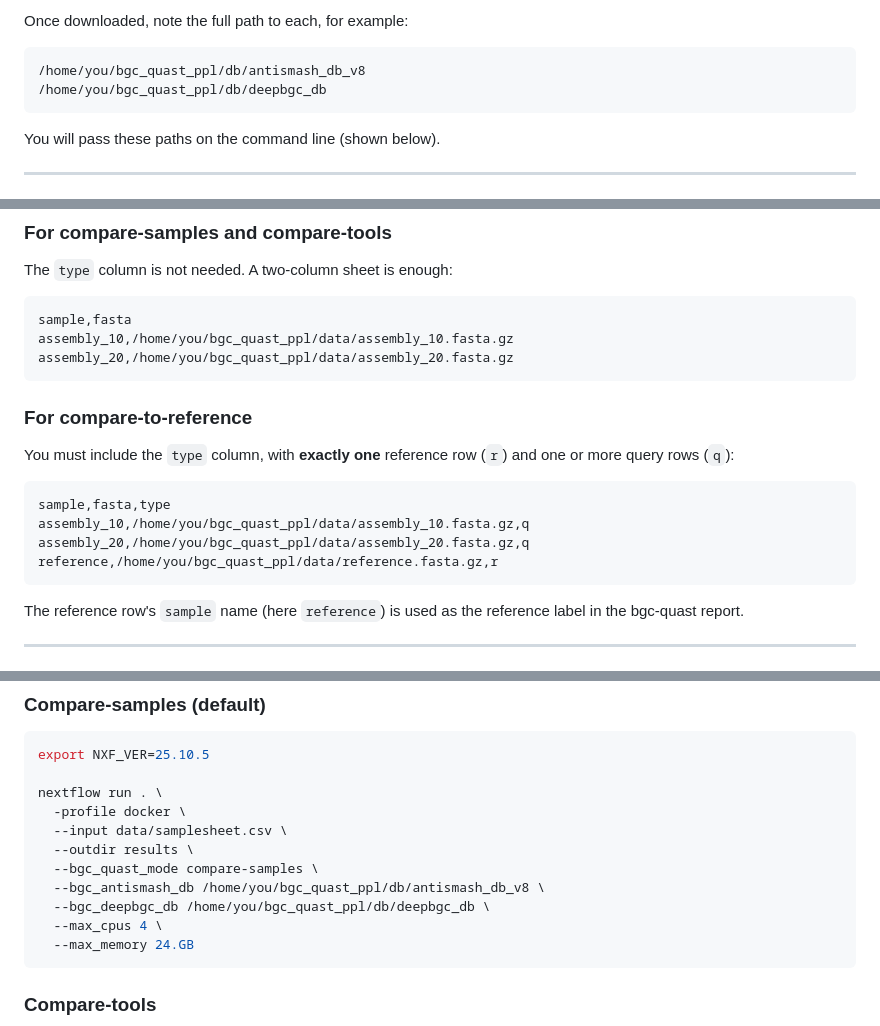
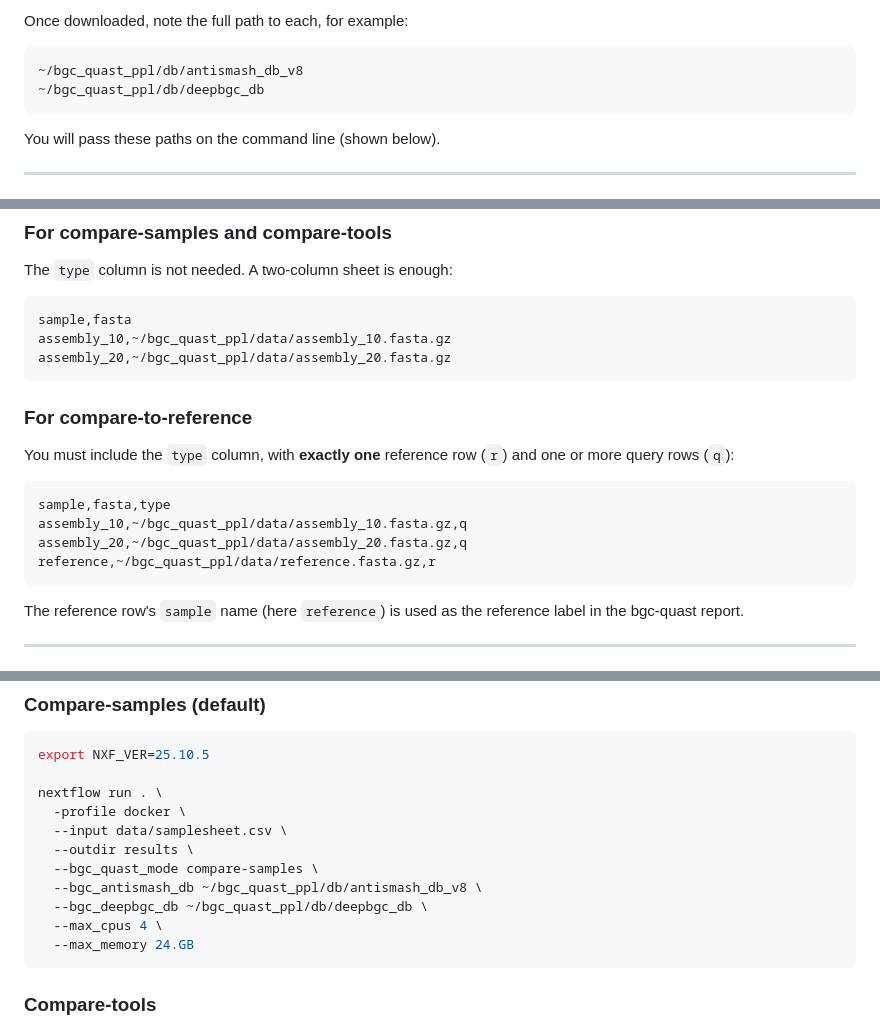
Before and after one commit to Seg0fieD/bgc_quast_ppl, a Markdown page: README.md, 3 parts joined by grey strips. GitHub-like rendering.

````diff
--- a/README.md
+++ b/README.md
@@ -57,8 +57,8 @@ These are downloaded using each tool's own standard download command. The exact
 Once downloaded, note the full path to each, for example:
 
 ```
-/home/you/bgc_quast_ppl/db/antismash_db_v8
-/home/you/bgc_quast_ppl/db/deepbgc_db
+~/bgc_quast_ppl/db/antismash_db_v8
+~/bgc_quast_ppl/db/deepbgc_db
 ```
 
 You will pass these paths on the command line (shown below).
@@ -81,8 +81,8 @@ The `type` column is not needed. A two-column sheet is enough:
 
 ```csv
 sample,fasta
-assembly_10,/home/you/bgc_quast_ppl/data/assembly_10.fasta.gz
-assembly_20,/home/you/bgc_quast_ppl/data/assembly_20.fasta.gz
+assembly_10,~/bgc_quast_ppl/data/assembly_10.fasta.gz
+assembly_20,~/bgc_quast_ppl/data/assembly_20.fasta.gz
 ```
 
 ### For compare-to-reference
@@ -91,9 +91,9 @@ You must include the `type` column, with **exactly one** reference row (`r`) and
 
 ```csv
 sample,fasta,type
-assembly_10,/home/you/bgc_quast_ppl/data/assembly_10.fasta.gz,q
-assembly_20,/home/you/bgc_quast_ppl/data/assembly_20.fasta.gz,q
-reference,/home/you/bgc_quast_ppl/data/reference.fasta.gz,r
+assembly_10,~/bgc_quast_ppl/data/assembly_10.fasta.gz,q
+assembly_20,~/bgc_quast_ppl/data/assembly_20.fasta.gz,q
+reference,~/bgc_quast_ppl/data/reference.fasta.gz,r
 ```
 
 The reference row's `sample` name (here `reference`) is used as the reference label in the bgc-quast report.
@@ -126,8 +126,8 @@ nextflow run . \
   --input data/samplesheet.csv \
   --outdir results \
   --bgc_quast_mode compare-samples \
-  --bgc_antismash_db /home/you/bgc_quast_ppl/db/antismash_db_v8 \
-  --bgc_deepbgc_db /home/you/bgc_quast_ppl/db/deepbgc_db \
+  --bgc_antismash_db ~/bgc_quast_ppl/db/antismash_db_v8 \
+  --bgc_deepbgc_db ~/bgc_quast_ppl/db/deepbgc_db \
   --max_cpus 4 \
   --max_memory 24.GB
 ```
````
Also changed, not shown: other parts of README.md (+2 -2 lines).
